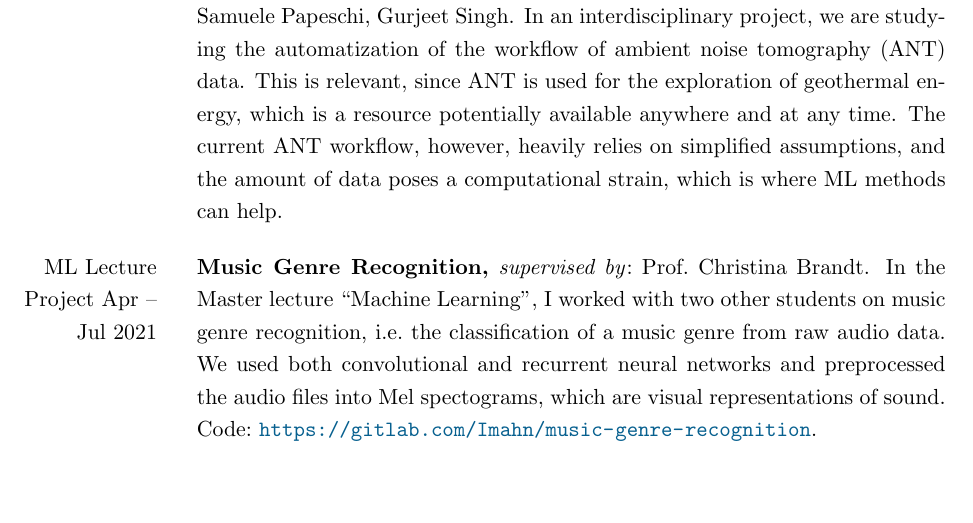
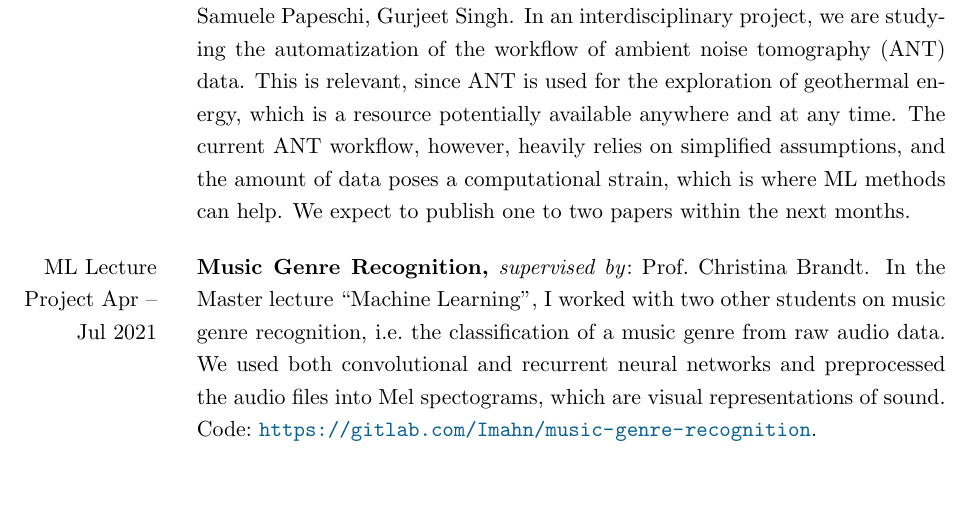
Before and after one commit to ImahnShekhzadeh/ImahnShekhzadeh.github.io, a LaTeX CV (cv/cv_dec_23.tex): part of page 2 of 3, cut so that both start at the same text. Compiled offline with pdfLaTeX.

Commit message:
update README & CV

```diff
--- a/cv/cv_dec_23.tex
+++ b/cv/cv_dec_23.tex
@@ -156,7 +156,8 @@
 		Nov 2022 -- Present & \textbf{MIGRATE} (A Multidisciplinary and InteGRated Approach for geoThermal Exploration), \textit{collaborators}:~Alexandros Kalousis, Riccardo Lanari, Matteo Lupi, Konstantinos Michailos,
         Juan Luis Porras Loría, Domenico Montanari, Samuele Papeschi, Gurjeet Singh. In an interdisciplinary project, we are studying the automatization of the workflow of ambient noise tomography (ANT) data.
         This is relevant, since ANT is used for the exploration of geothermal energy, which is a resource potentially available anywhere and at any time. The current ANT workflow, however, heavily relies on
-        simplified assumptions, and the amount of data poses a computational strain, which is where ML methods can help.\\
+        simplified assumptions, and the amount of data poses a computational strain, which is where ML methods can help. We expect to publish one to two papers within
+		the next months.\\
 
         ML Lecture Project Apr -- Jul 2021 & \textbf{Music Genre Recognition,} \textit{supervised by}:~Prof.~Christina Brandt. In the Master lecture \enquote{Machine Learning}, I worked with two other
         students on music genre recognition, i.e.~the classification of a music genre from raw audio data. We used both convolutional and recurrent neural networks and preprocessed the audio files into
```
Also changed, not shown: cv/cv_dec_23.pdf, 1 other file.
